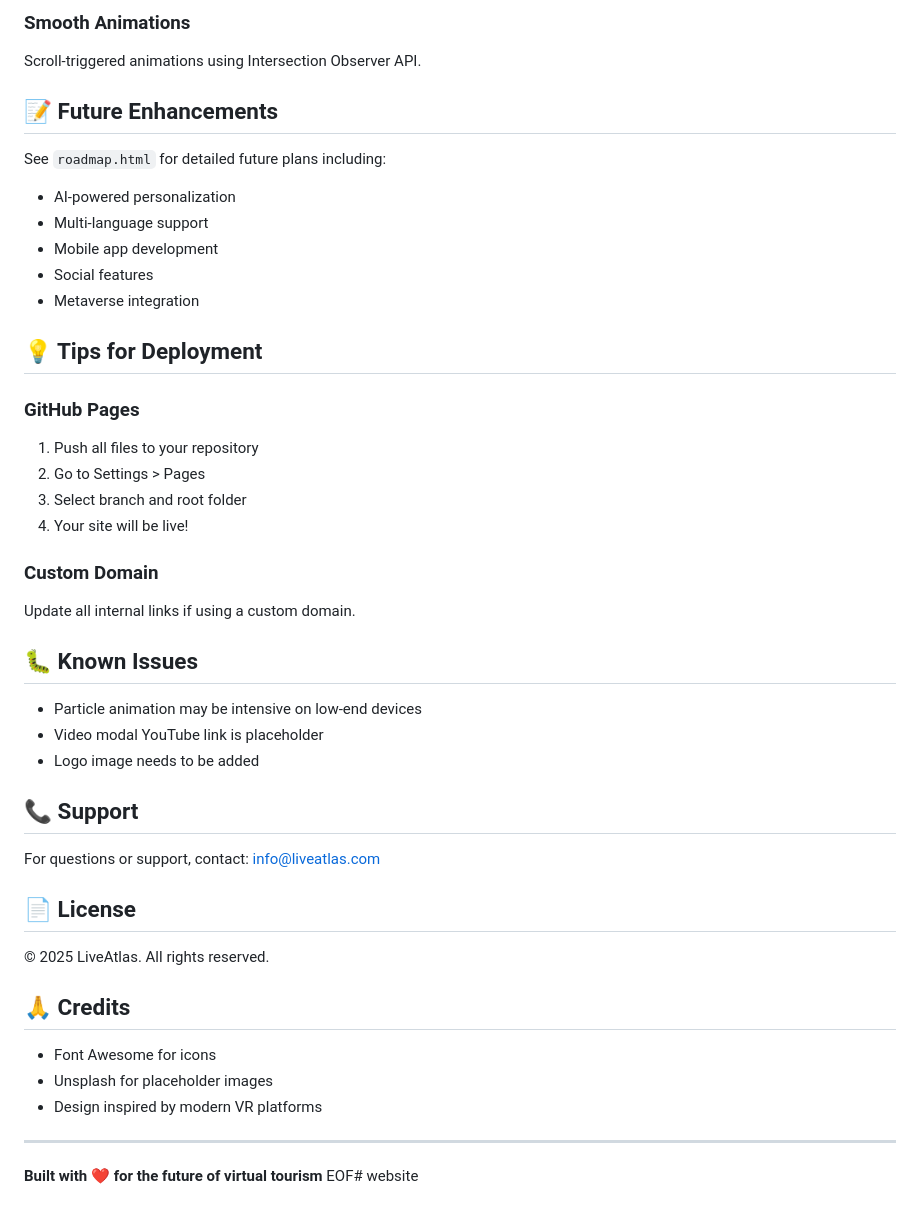
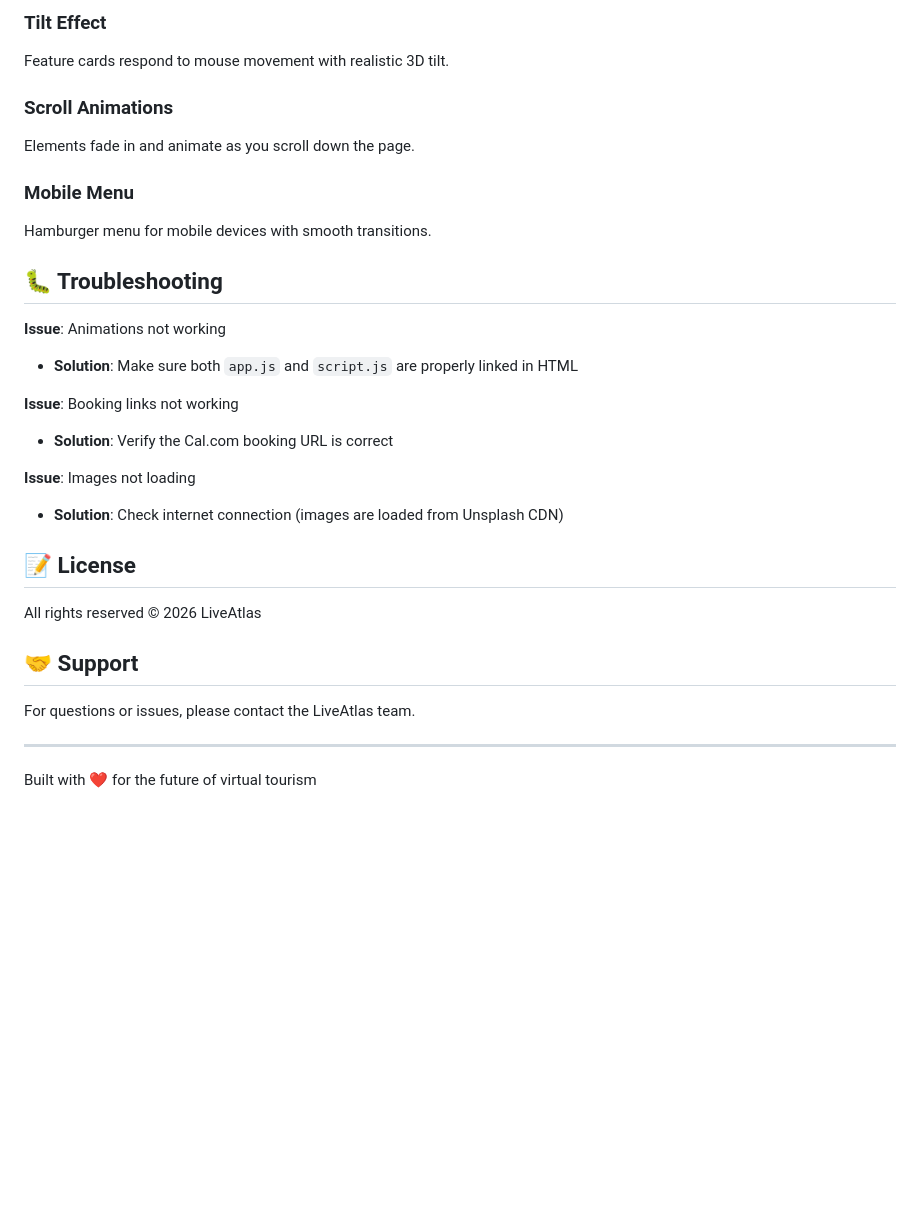
Before and after one commit to peddisaisiddartha/liveatlaswebsite, a Markdown page: README.md, the part around one of its changes. Rendered like a GitHub page; blank space fills up the shorter version.

```diff
--- a/README.md
+++ b/README.md
@@ -135,43 +126,32 @@ Cards with perspective transforms that tilt on hover for a premium feel.
 
-### Smooth Animations
-Scroll-triggered animations using Intersection Observer API.
+### Tilt Effect
+Feature cards respond to mouse movement with realistic 3D tilt.
 
-## 📝 Future Enhancements
-See `roadmap.html` for detailed future plans including:
-- AI-powered personalization
-- Multi-language support
-- Mobile app development
-- Social features
-- Metaverse integration
+### Scroll Animations
+Elements fade in and animate as you scroll down the page.
 
-## 💡 Tips for Deployment
+### Mobile Menu
+Hamburger menu for mobile devices with smooth transitions.
 
-### GitHub Pages
-1. Push all files to your repository
-2. Go to Settings > Pages
-3. Select branch and root folder
-4. Your site will be live!
+## 🐛 Troubleshooting
 
-### Custom Domain
-Update all internal links if using a custom domain.
+**Issue**: Animations not working
+- **Solution**: Make sure both `app.js` and `script.js` are properly linked in HTML
 
-## 🐛 Known Issues
-- Particle animation may be intensive on low-end devices
-- Video modal YouTube link is placeholder
-- Logo image needs to be added
+**Issue**: Booking links not working
+- **Solution**: Verify the Cal.com booking URL is correct
 
-## 📞 Support
-For questions or support, contact: info@liveatlas.com
+**Issue**: Images not loading
+- **Solution**: Check internet connection (images are loaded from Unsplash CDN)
 
-## 📄 License
-© 2025 LiveAtlas. All rights reserved.
+## 📝 License
 
-## 🙏 Credits
-- Font Awesome for icons
-- Unsplash for placeholder images
-- Design inspired by modern VR platforms
+All rights reserved © 2026 LiveAtlas
+
+## 🤝 Support
+
+For questions or issues, please contact the LiveAtlas team.
 
 ---
 
-**Built with ❤️ for the future of virtual tourism**
-EOF# website
+Built with ❤️ for the future of virtual tourism
```
Also changed, not shown: other parts of README.md (+87 -96 lines).
